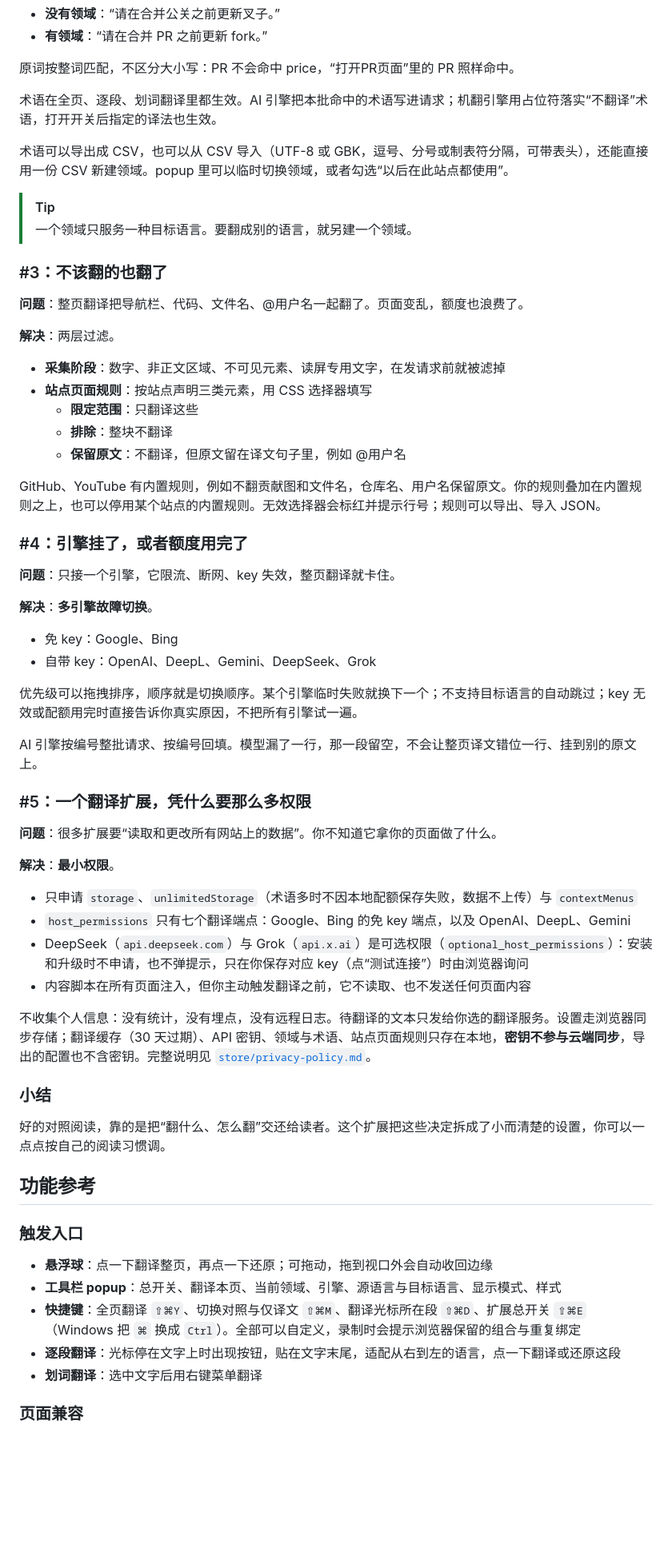
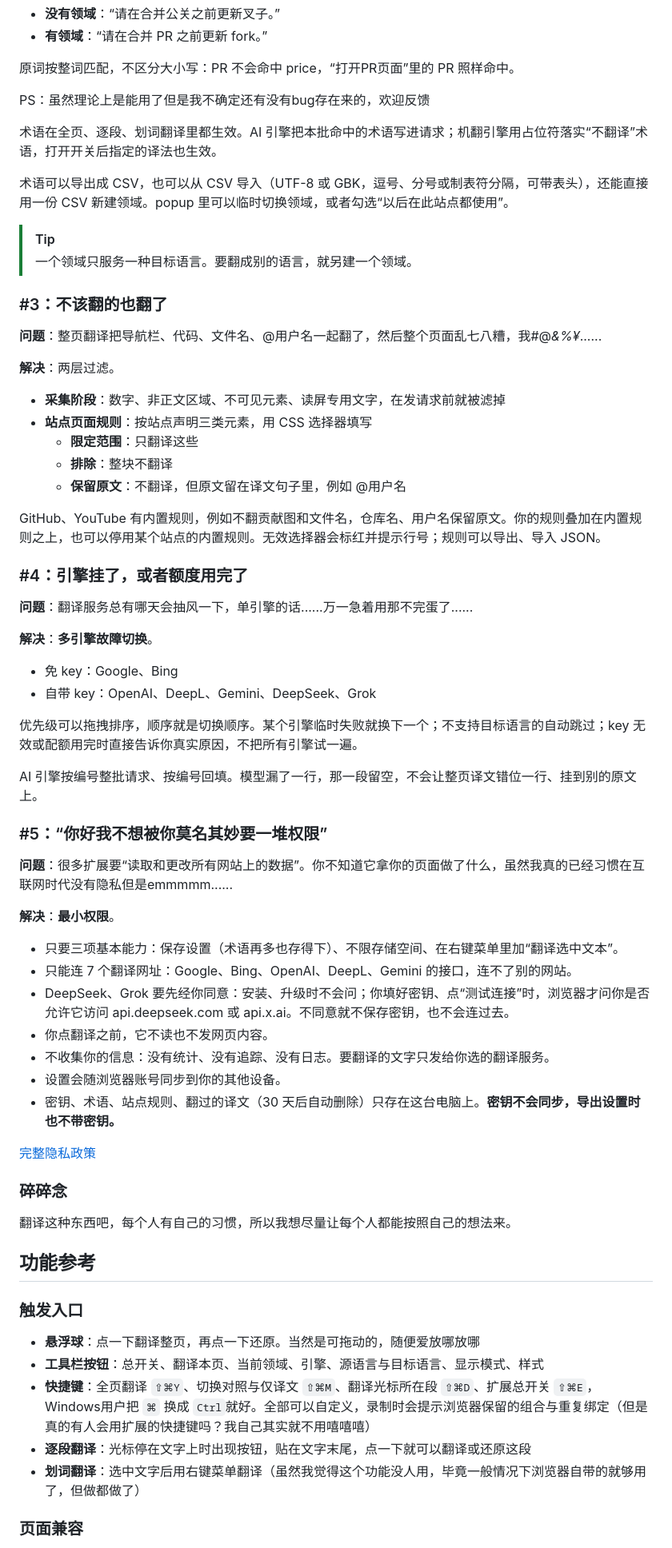
Before and after one commit to Teeeeeeeerry/Parallel-Translation, a Markdown page: README.md, the part around one of its changes. Shown at 80% size. Rendered like a GitHub page; folded sections open; blank space fills up the shorter version.

Commit message:
README 改为作者口吻的中文版，新增对应的英文版 README.en.md，两份顶部都可以切换语言 (#626)
Co-authored-by: zhexuancai-uts <261878103+zhexuancai-uts@users.noreply.github.com>

```diff
--- a/README.md
+++ b/README.md
@@ -99,6 +97,8 @@ pnpm dev            # Firefox 用 pnpm dev:firefox
 
 原词按整词匹配，不区分大小写：PR 不会命中 price，“打开PR页面”里的 PR 照样命中。
 
+PS：虽然理论上是能用了但是我不确定还有没有bug存在来的，欢迎反馈
+
 </details>
 
 术语在全页、逐段、划词翻译里都生效。AI 引擎把本批命中的术语写进请求；机翻引擎用占位符落实“不翻译”术语，打开开关后指定的译法也生效。
@@ -110,7 +110,7 @@ pnpm dev            # Firefox 用 pnpm dev:firefox
 
 ### #3：不该翻的也翻了
 
-**问题**：整页翻译把导航栏、代码、文件名、@用户名一起翻了。页面变乱，额度也浪费了。
+**问题**：整页翻译把导航栏、代码、文件名、@用户名一起翻了，然后整个页面乱七八糟，我#@*&%¥*......
 
 **解决**：两层过滤。
 
@@ -124,7 +124,7 @@ GitHub、YouTube 有内置规则，例如不翻贡献图和文件名，仓库名
 
 ### #4：引擎挂了，或者额度用完了
 
-**问题**：只接一个引擎，它限流、断网、key 失效，整页翻译就卡住。
+**问题**：翻译服务总有哪天会抽风一下，单引擎的话......万一急着用那不完蛋了......
 
 **解决**：**多引擎故障切换**。
 
@@ -135,32 +135,35 @@ GitHub、YouTube 有内置规则，例如不翻贡献图和文件名，仓库名
 
 AI 引擎按编号整批请求、按编号回填。模型漏了一行，那一段留空，不会让整页译文错位一行、挂到别的原文上。
 
-### #5：一个翻译扩展，凭什么要那么多权限
+### #5：“你好我不想被你莫名其妙要一堆权限”
 
-**问题**：很多扩展要“读取和更改所有网站上的数据”。你不知道它拿你的页面做了什么。
+**问题**：很多扩展要“读取和更改所有网站上的数据”。你不知道它拿你的页面做了什么，虽然我真的已经习惯在互联网时代没有隐私但是emmmmm......
 
 **解决**：**最小权限**。
 
-- 只申请 `storage`、`unlimitedStorage`（术语多时不因本地配额保存失败，数据不上传）与 `contextMenus`
-- `host_permissions` 只有七个翻译端点：Google、Bing 的免 key 端点，以及 OpenAI、DeepL、Gemini
-- DeepSeek（`api.deepseek.com`）与 Grok（`api.x.ai`）是可选权限（`optional_host_permissions`）：安装和升级时不申请，也不弹提示，只在你保存对应 key（点“测试连接”）时由浏览器询问
-- 内容脚本在所有页面注入，但你主动触发翻译之前，它不读取、也不发送任何页面内容
+- 只要三项基本能力：保存设置（术语再多也存得下）、不限存储空间、在右键菜单里加“翻译选中文本”。
+- 只能连 7 个翻译网址：Google、Bing、OpenAI、DeepL、Gemini 的接口，连不了别的网站。
+- DeepSeek、Grok 要先经你同意：安装、升级时不会问；你填好密钥、点“测试连接”时，浏览器才问你是否允许它访问 api.deepseek.com 或 api.x.ai。不同意就不保存密钥，也不会连过去。
+- 你点翻译之前，它不读也不发网页内容。
+- 不收集你的信息：没有统计、没有追踪、没有日志。要翻译的文字只发给你选的翻译服务。
+- 设置会随浏览器账号同步到你的其他设备。
+- 密钥、术语、站点规则、翻过的译文（30 天后自动删除）只存在这台电脑上。**密钥不会同步，导出设置时也不带密钥。**
 
-不收集个人信息：没有统计，没有埋点，没有远程日志。待翻译的文本只发给你选的翻译服务。设置走浏览器同步存储；翻译缓存（30 天过期）、API 密钥、领域与术语、站点页面规则只存在本地，**密钥不参与云端同步**，导出的配置也不含密钥。完整说明见 [`store/privacy-policy.md`](store/privacy-policy.md)。
+[完整隐私政策](store/privacy-policy.md)
 
-### 小结
+### 碎碎念
 
-好的对照阅读，靠的是把“翻什么、怎么翻”交还给读者。这个扩展把这些决定拆成了小而清楚的设置，你可以一点点按自己的阅读习惯调。
+翻译这种东西吧，每个人有自己的习惯，所以我想尽量让每个人都能按照自己的想法来。
 
 ## 功能参考
 
 ### 触发入口
 
-- **悬浮球**：点一下翻译整页，再点一下还原；可拖动，拖到视口外会自动收回边缘
-- **工具栏 popup**：总开关、翻译本页、当前领域、引擎、源语言与目标语言、显示模式、样式
-- **快捷键**：全页翻译 `⇧⌘Y`、切换对照与仅译文 `⇧⌘M`、翻译光标所在段 `⇧⌘D`、扩展总开关 `⇧⌘E`（Windows 把 `⌘` 换成 `Ctrl`）。全部可以自定义，录制时会提示浏览器保留的组合与重复绑定
-- **逐段翻译**：光标停在文字上时出现按钮，贴在文字末尾，适配从右到左的语言，点一下翻译或还原这段
-- **划词翻译**：选中文字后用右键菜单翻译
+- **悬浮球**：点一下翻译整页，再点一下还原。当然是可拖动的，随便爱放哪放哪
+- **工具栏按钮**：总开关、翻译本页、当前领域、引擎、源语言与目标语言、显示模式、样式
+- **快捷键**：全页翻译 `⇧⌘Y`、切换对照与仅译文 `⇧⌘M`、翻译光标所在段 `⇧⌘D`、扩展总开关 `⇧⌘E`，Windows用户把 `⌘` 换成 `Ctrl`就好。全部可以自定义，录制时会提示浏览器保留的组合与重复绑定（但是真的有人会用扩展的快捷键吗？我自己其实就不用嘻嘻嘻）
+- **逐段翻译**：光标停在文字上时出现按钮，贴在文字末尾，点一下就可以翻译或还原这段
+- **划词翻译**：选中文字后用右键菜单翻译（虽然我觉得这个功能没人用，毕竟一般情况下浏览器自带的就够用了，但做都做了）
 
 ### 页面兼容
 
```
Also changed, not shown: other parts of README.md (+22 -18 lines), README.en.md (added, +250 -0 lines).
